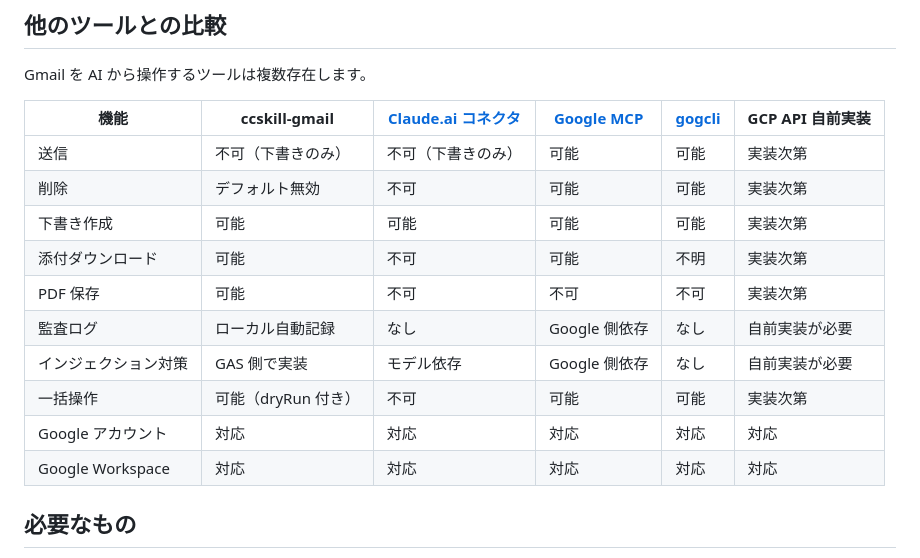
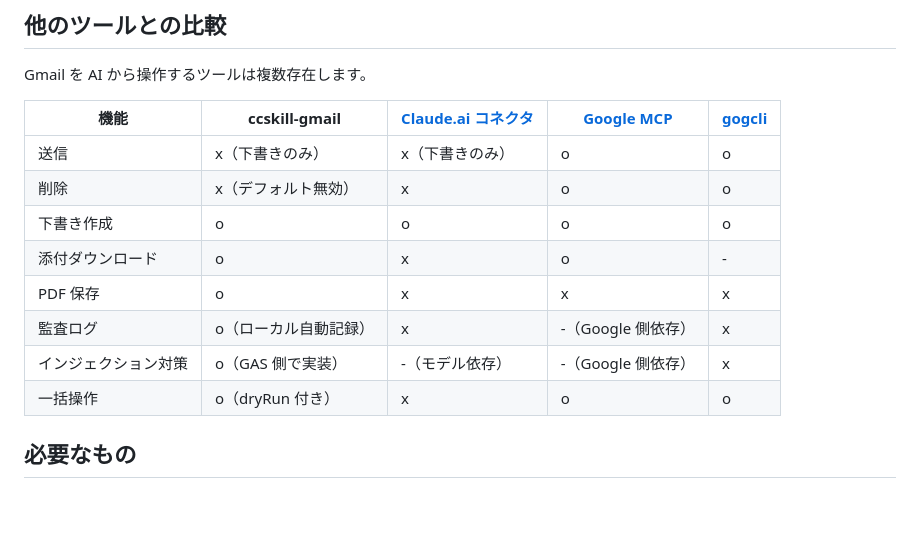
Before and after one commit to feedtailor/ccskill-gmail, a Markdown page: README.md, the part around the change. GitHub-like rendering; blank space fills up the shorter version.

Commit message:
docs: README 比較表を o/x 表記に統一、自前実装列を削除
Co-Authored-By: Claude Opus 4.6 (1M context) <noreply@anthropic.com>
Entire-Checkpoint: b32dfbd79f4d

```diff
--- a/README.md
+++ b/README.md
@@ -55,18 +55,16 @@ flowchart LR
 
 Gmail を AI から操作するツールは複数存在します。
 
-| 機能 | ccskill-gmail | [Claude.ai コネクタ](https://claude.ai) | [Google MCP](https://github.com/googleworkspace/mcp-google-workspace) | [gogcli](https://github.com/steipete/gogcli) | GCP API 自前実装 |
-|---|---|---|---|---|---|
-| 送信 | 不可（下書きのみ） | 不可（下書きのみ） | 可能 | 可能 | 実装次第 |
-| 削除 | デフォルト無効 | 不可 | 可能 | 可能 | 実装次第 |
-| 下書き作成 | 可能 | 可能 | 可能 | 可能 | 実装次第 |
-| 添付ダウンロード | 可能 | 不可 | 可能 | 不明 | 実装次第 |
-| PDF 保存 | 可能 | 不可 | 不可 | 不可 | 実装次第 |
-| 監査ログ | ローカル自動記録 | なし | Google 側依存 | なし | 自前実装が必要 |
-| インジェクション対策 | GAS 側で実装 | モデル依存 | Google 側依存 | なし | 自前実装が必要 |
-| 一括操作 | 可能（dryRun 付き） | 不可 | 可能 | 可能 | 実装次第 |
-| Google アカウント | 対応 | 対応 | 対応 | 対応 | 対応 |
-| Google Workspace | 対応 | 対応 | 対応 | 対応 | 対応 |
+| 機能 | ccskill-gmail | [Claude.ai コネクタ](https://claude.ai) | [Google MCP](https://github.com/googleworkspace/mcp-google-workspace) | [gogcli](https://github.com/steipete/gogcli) |
+|---|---|---|---|---|
+| 送信 | x（下書きのみ） | x（下書きのみ） | o | o |
+| 削除 | x（デフォルト無効） | x | o | o |
+| 下書き作成 | o | o | o | o |
+| 添付ダウンロード | o | x | o | - |
+| PDF 保存 | o | x | x | x |
+| 監査ログ | o（ローカル自動記録） | x | -（Google 側依存） | x |
+| インジェクション対策 | o（GAS 側で実装） | -（モデル依存） | -（Google 側依存） | x |
+| 一括操作 | o（dryRun 付き） | x | o | o |
 
 ## 必要なもの
 
```
